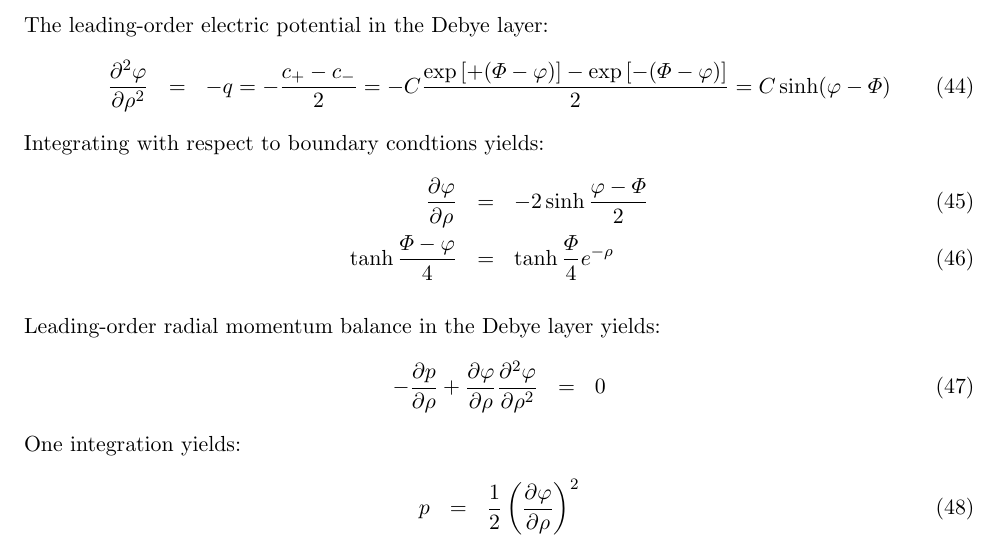
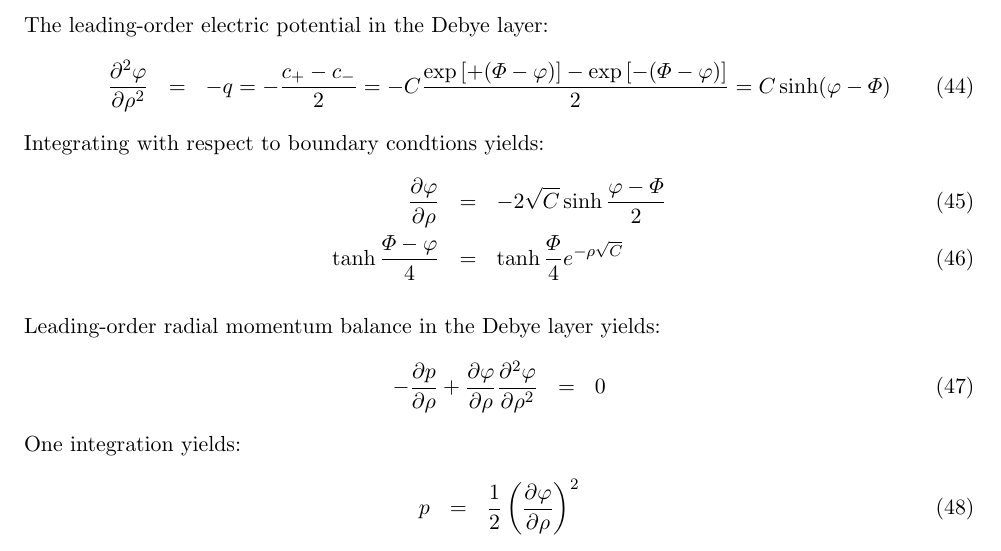
Before and after one commit to romanz/thesis, a LaTeX document (notes/summary/main.tex, which reads notes/summary/ch01.tex): part of page 4 of 5, cut so that both start at the same text. Compiled offline with pdfLaTeX.

Commit message:
Fix typo of sqrt(C).

```diff
--- a/notes/summary/ch01.tex
+++ b/notes/summary/ch01.tex
@@ -158,8 +158,8 @@ C \sinh(\varphi - \varPhi)
 \end{eqnarray}
 Integrating with respect to boundary condtions yields:
 \begin{eqnarray}
-\deriv{\varphi}{\rho} &=& -2\sinh\frac{\varphi - \varPhi}{2} \\
-\tanh\frac{\varPhi - \varphi}{4} &=& \tanh\frac{\varPhi}{4} e^{-\rho}
+\deriv{\varphi}{\rho} &=& -2\sqrt{C}\sinh\frac{\varphi - \varPhi}{2} \\
+\tanh\frac{\varPhi - \varphi}{4} &=& \tanh\frac{\varPhi}{4} e^{-\rho \sqrt{C}}
 \end{eqnarray}
 
 
```
